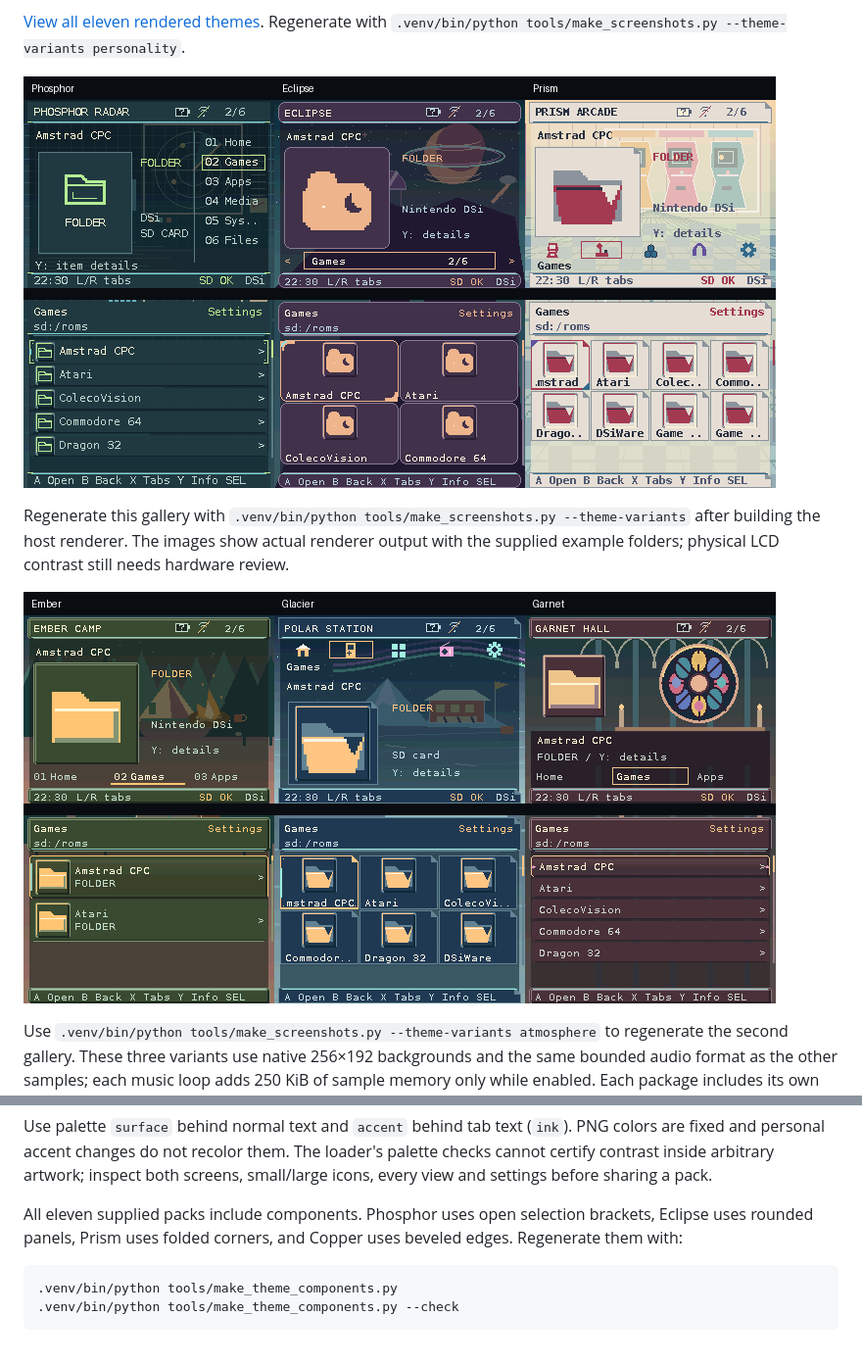
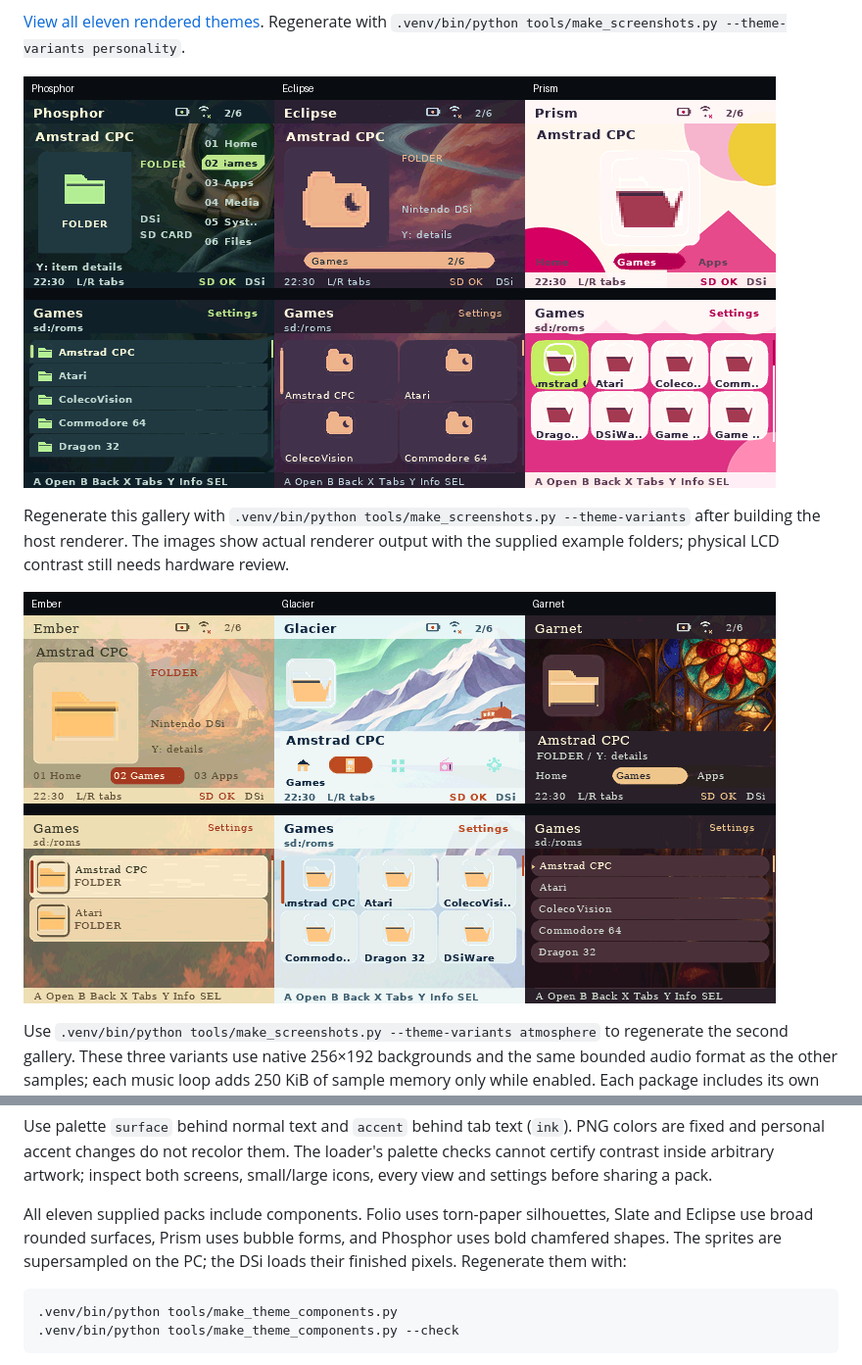
Before and after one commit to nextcode4u/gloam-shell-ndx, a Markdown page: docs/guides/THEME_PACKAGES.md, 2 parts joined by grey strips. Shown at 98% size. Drawn GitHub-style; pictures changed too: docs/images/theme-atmosphere.png, docs/images/theme-variants.png.

Commit message:
Refresh artistic theme previews and authoring guidance

````diff
--- a/docs/guides/THEME_PACKAGES.md
+++ b/docs/guides/THEME_PACKAGES.md
@@ -581,9 +589,10 @@ PNG colors are fixed and personal accent changes do not recolor them. The loader
 palette checks cannot certify contrast inside arbitrary artwork; inspect both
 screens, small/large icons, every view and settings before sharing a pack.
 
-All eleven supplied packs include components. Phosphor uses open selection
-brackets, Eclipse uses rounded panels, Prism uses folded corners, and Copper
-uses beveled edges. Regenerate them with:
+All eleven supplied packs include components. Folio uses torn-paper silhouettes,
+Slate and Eclipse use broad rounded surfaces, Prism uses bubble forms, and
+Phosphor uses bold chamfered shapes. The sprites are supersampled on the PC;
+the DSi loads their finished pixels. Regenerate them with:
 
 ```sh
 .venv/bin/python tools/make_theme_components.py
````
Also changed, not shown: other parts of docs/guides/THEME_PACKAGES.md (+30 -22 lines), docs/images/browser.png, docs/images/settings.png, docs/images/theme-personalities.png.
